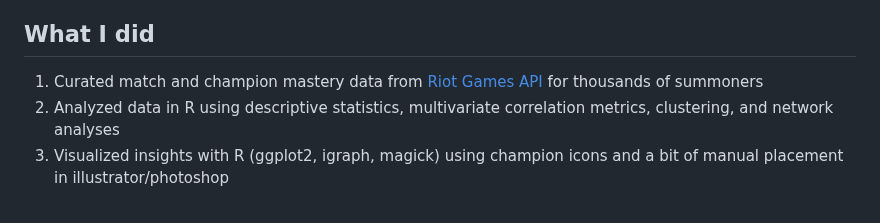
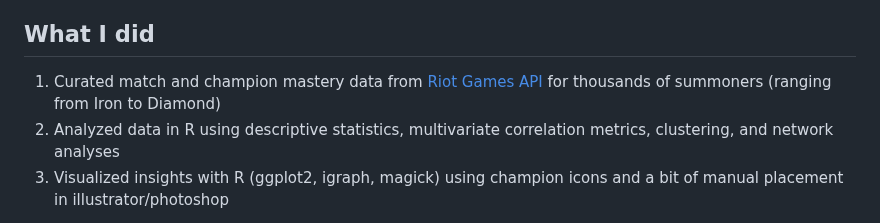
Before and after one commit to marlietandoc/lol_analysis, a Markdown page: README.md, the part around the change. Rendered like a GitHub page.

```diff
--- a/README.md
+++ b/README.md
@@ -6,7 +6,7 @@
 
 
 ## What I did
-1. Curated match and champion mastery data from [Riot Games API](https://developer.riotgames.com/) for thousands of summoners
+1. Curated match and champion mastery data from [Riot Games API](https://developer.riotgames.com/) for thousands of summoners (ranging from Iron to Diamond)
 2. Analyzed data in R using descriptive statistics, multivariate correlation metrics, clustering, and network analyses
 3. Visualized insights with R (ggplot2, igraph, magick) using champion icons and a bit of manual placement in illustrator/photoshop
 
```
